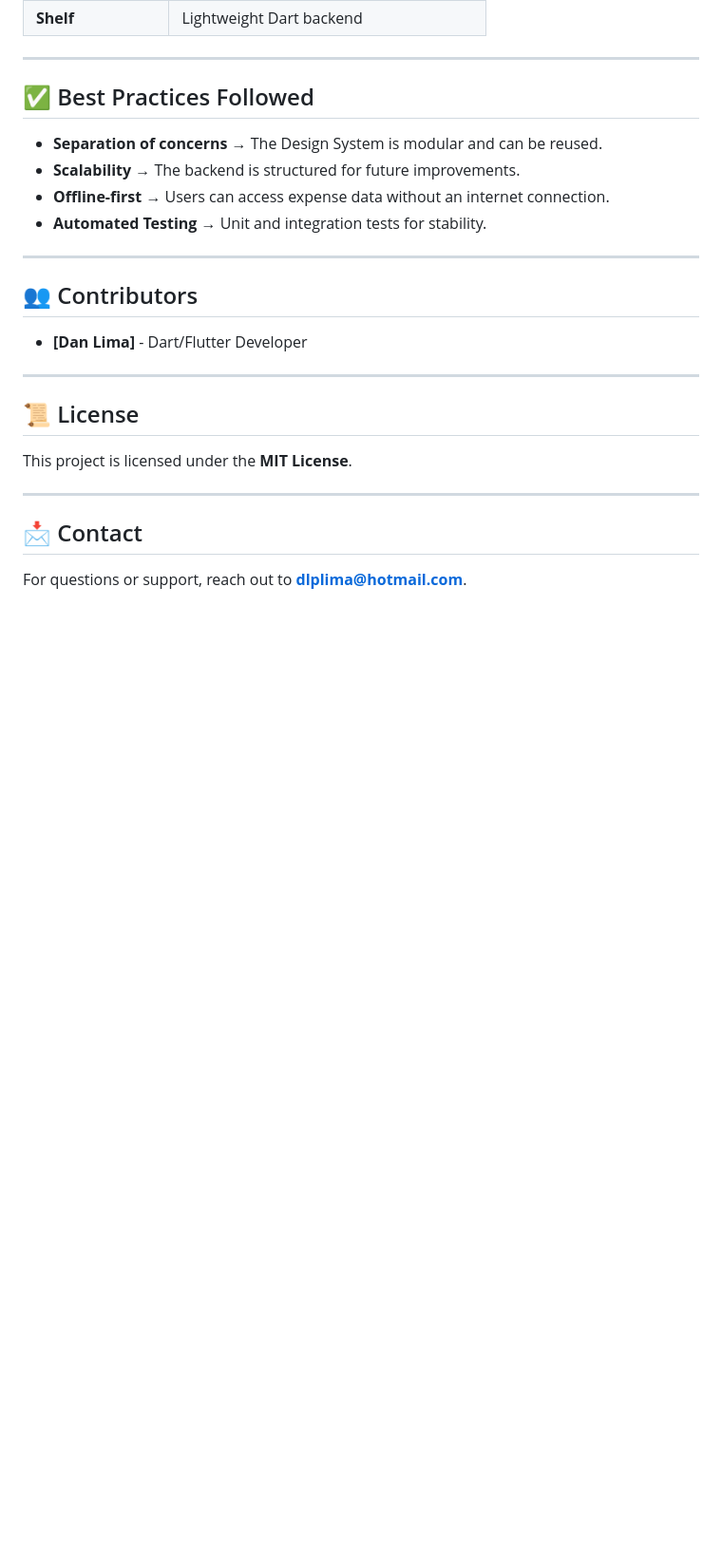
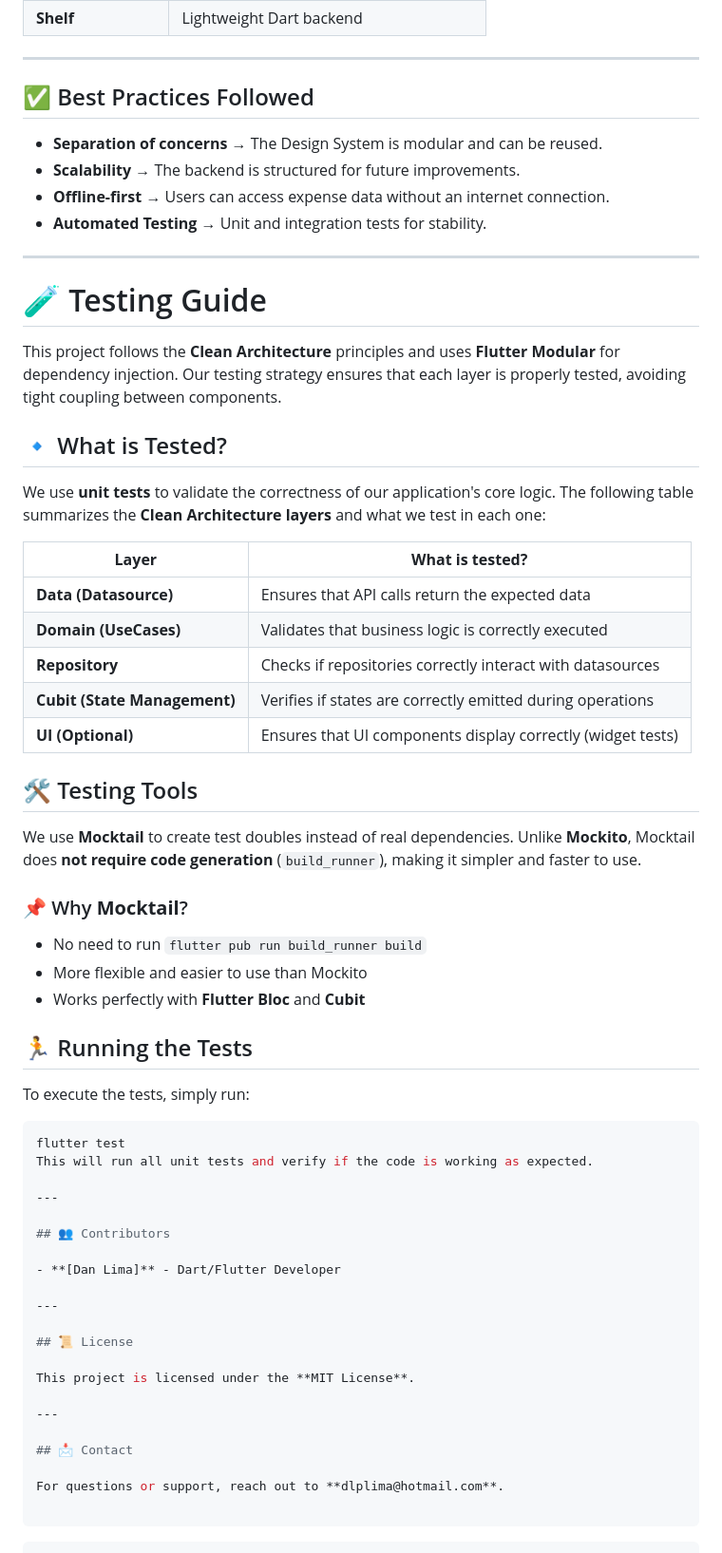
Before and after one commit to limadlp/onfly_test, a Markdown page: README.md, the part around one of its changes. Shown at 95% size. Drawn GitHub-style; blank space fills up the shorter version.

Commit message:
docs: update readme

````diff
--- a/README.md
+++ b/README.md
@@ -130,6 +130,42 @@ flutter run
 
 ---
 
+# 🧪 Testing Guide
+
+This project follows the **Clean Architecture** principles and uses **Flutter Modular** for dependency injection. Our testing strategy ensures that each layer is properly tested, avoiding tight coupling between components.
+
+## 🔹 What is Tested?
+
+We use **unit tests** to validate the correctness of our application's core logic. The following table summarizes the **Clean Architecture layers** and what we test in each one:
+
+| **Layer**                    | **What is tested?**                                         |
+| ---------------------------- | ----------------------------------------------------------- |
+| **Data (Datasource)**        | Ensures that API calls return the expected data             |
+| **Domain (UseCases)**        | Validates that business logic is correctly executed         |
+| **Repository**               | Checks if repositories correctly interact with datasources  |
+| **Cubit (State Management)** | Verifies if states are correctly emitted during operations  |
+| **UI (Optional)**            | Ensures that UI components display correctly (widget tests) |
+
+## 🛠️ Testing Tools
+
+We use **Mocktail** to create test doubles instead of real dependencies. Unlike **Mockito**, Mocktail does **not require code generation** (`build_runner`), making it simpler and faster to use.
+
+### 📌 Why **Mocktail**?
+
+- No need to run `flutter pub run build_runner build`
+- More flexible and easier to use than Mockito
+- Works perfectly with **Flutter Bloc** and **Cubit**
+
+## 🏃 Running the Tests
+
+To execute the tests, simply run:
+
+```bash
+flutter test
+This will run all unit tests and verify if the code is working as expected.
+
+---
+
 ## 👥 Contributors
 
 - **[Dan Lima]** - Dart/Flutter Developer
````
Also changed, not shown: other parts of README.md (+2 -0 lines).
